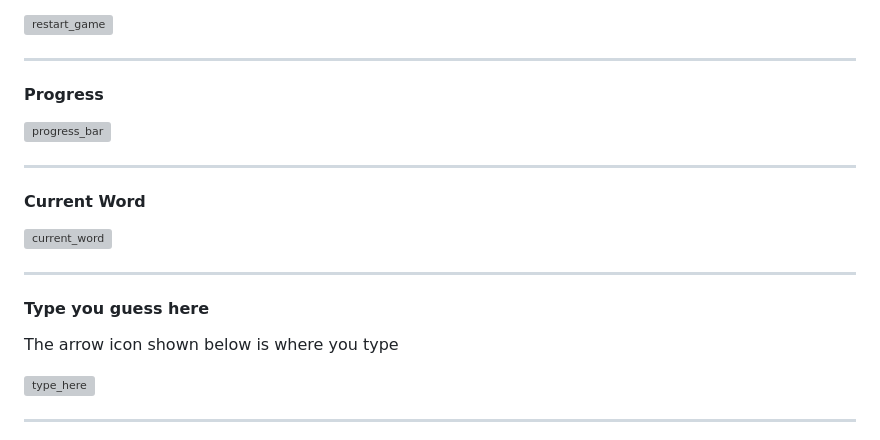
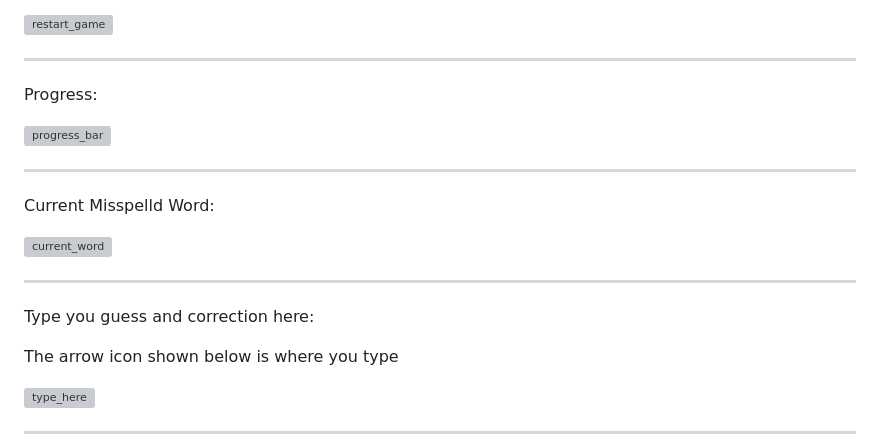
Before and after one commit to j0hanz/FIX-my-SPELL, a Markdown page: README.md, the part around one of its changes. GitHub-like rendering; grey boxes are pictures that could not be loaded.

```diff
--- a/README.md
+++ b/README.md
@@ -126,19 +126,19 @@ Play Again:
 
 __________________________________________________________________________________________________________
 
-#### Progress
+Progress:
 
 ![progress_bar](https://github.com/j0hanz/FIX-my-SPELL/assets/159924955/86d3b5b5-7942-42b4-ba5d-ac1ef19a5f52)
 
 __________________________________________________________________________________________________________
 
-#### Current Word
+Current Misspelld Word:
 
 ![current_word](https://github.com/j0hanz/FIX-my-SPELL/assets/159924955/f029caf1-3768-4e76-ad1f-ccfe7c7dc5c3)
 
 __________________________________________________________________________________________________________
 
-#### Type you guess here
+Type you guess and correction here:
 
 The arrow icon shown below is where you type
 
```
Also changed, not shown: other parts of README.md (+0 -5 lines).
